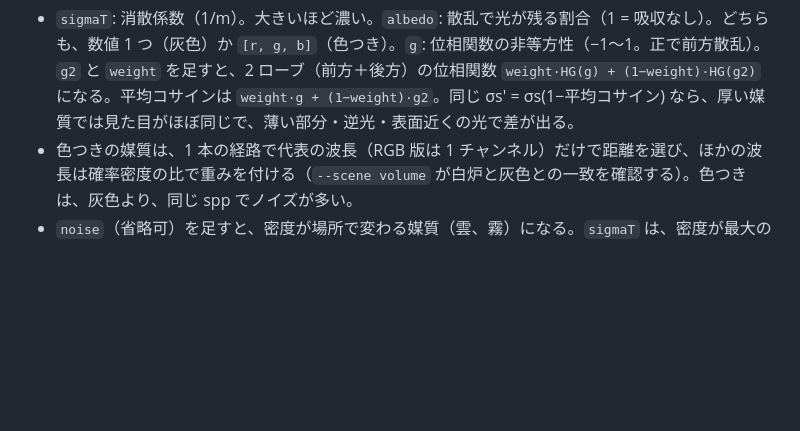
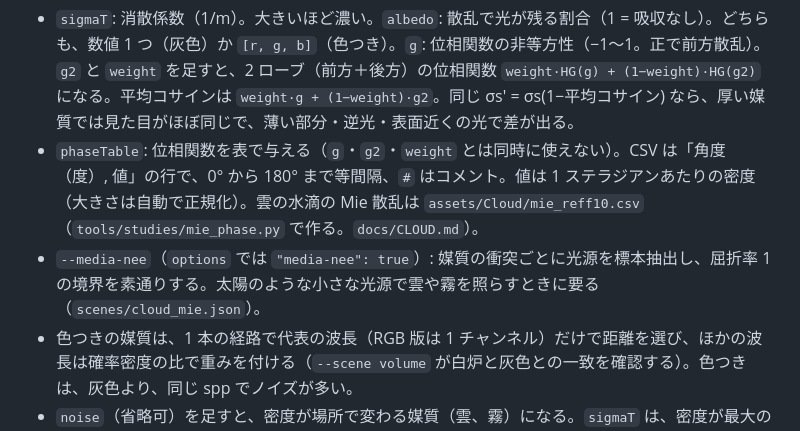
Before and after one commit to Pero1031/GoLD_ray, a Markdown page: docs/SCENE_FILE.md, the part around the change. Rendered like a GitHub page; blank space fills up the shorter version.

````diff
--- a/docs/SCENE_FILE.md
+++ b/docs/SCENE_FILE.md
@@ -75,6 +75,8 @@ Visual Studio では、「プロジェクトのプロパティ → デバッグ
 ```
 
 - `sigmaT`: 消散係数（1/m）。大きいほど濃い。`albedo`: 散乱で光が残る割合（1 = 吸収なし）。どちらも、数値 1 つ（灰色）か `[r, g, b]`（色つき）。`g`: 位相関数の非等方性（−1〜1。正で前方散乱）。`g2` と `weight` を足すと、2 ローブ（前方＋後方）の位相関数 `weight·HG(g) + (1−weight)·HG(g2)` になる。平均コサインは `weight·g + (1−weight)·g2`。同じ σs′ = σs(1−平均コサイン) なら、厚い媒質では見た目がほぼ同じで、薄い部分・逆光・表面近くの光で差が出る。
+- `phaseTable`: 位相関数を表で与える（`g`・`g2`・`weight` とは同時に使えない）。CSV は「角度（度）, 値」の行で、0° から 180° まで等間隔、`#` はコメント。値は 1 ステラジアンあたりの密度（大きさは自動で正規化）。雲の水滴の Mie 散乱は `assets/Cloud/mie_reff10.csv`（`tools/studies/mie_phase.py` で作る。`docs/CLOUD.md`）。
+- `--media-nee`（`options` では `"media-nee": true`）: 媒質の衝突ごとに光源を標本抽出し、屈折率 1 の境界を素通りする。太陽のような小さな光源で雲や霧を照らすときに要る（`scenes/cloud_mie.json`）。
 - 色つきの媒質は、1 本の経路で代表の波長（RGB 版は 1 チャンネル）だけで距離を選び、ほかの波長は確率密度の比で重みを付ける（`--scene volume` が白炉と灰色との一致を確認する）。色つきは、灰色より、同じ spp でノイズが多い。
 - `noise`（省略可）を足すと、密度が場所で変わる媒質（雲、霧）になる。`sigmaT` は、密度が最大の場所の値。
 
````
Also changed, not shown: docs/CLOUD.md (added, +67 -0 lines), docs/img/cloud_hg_vs_mie.png (added), 12 other files.
